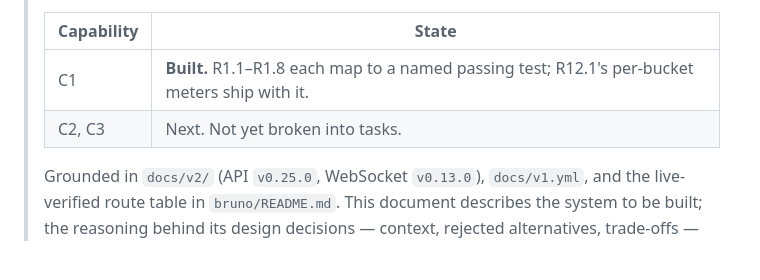
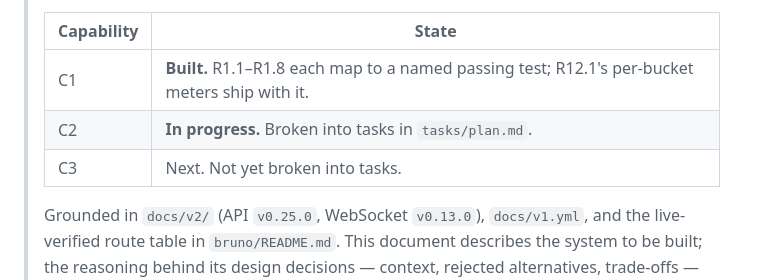
Before and after one commit to j-ameswong/wf-market-watchdawg, a Markdown page: SPEC.md, the part around the change. GitHub-like rendering; blank space fills up the shorter version.

```diff
--- a/SPEC.md
+++ b/SPEC.md
@@ -7,7 +7,8 @@
 > | Capability | State |
 > | --- | --- |
 > | C1 | **Built.** R1.1–R1.8 each map to a named passing test; R12.1's per-bucket meters ship with it. |
-> | C2, C3 | Next. Not yet broken into tasks. |
+> | C2 | **In progress.** Broken into tasks in `tasks/plan.md`. |
+> | C3 | Next. Not yet broken into tasks. |
 >
 > Grounded in `docs/v2/` (API `v0.25.0`, WebSocket `v0.13.0`), `docs/v1.yml`, and the live-verified
 > route table in `bruno/README.md`. This document describes the system to be built; the reasoning
```
Also changed, not shown: tasks/plan.md (added, +157 -0 lines), tasks/todo.md (added, +199 -0 lines).
